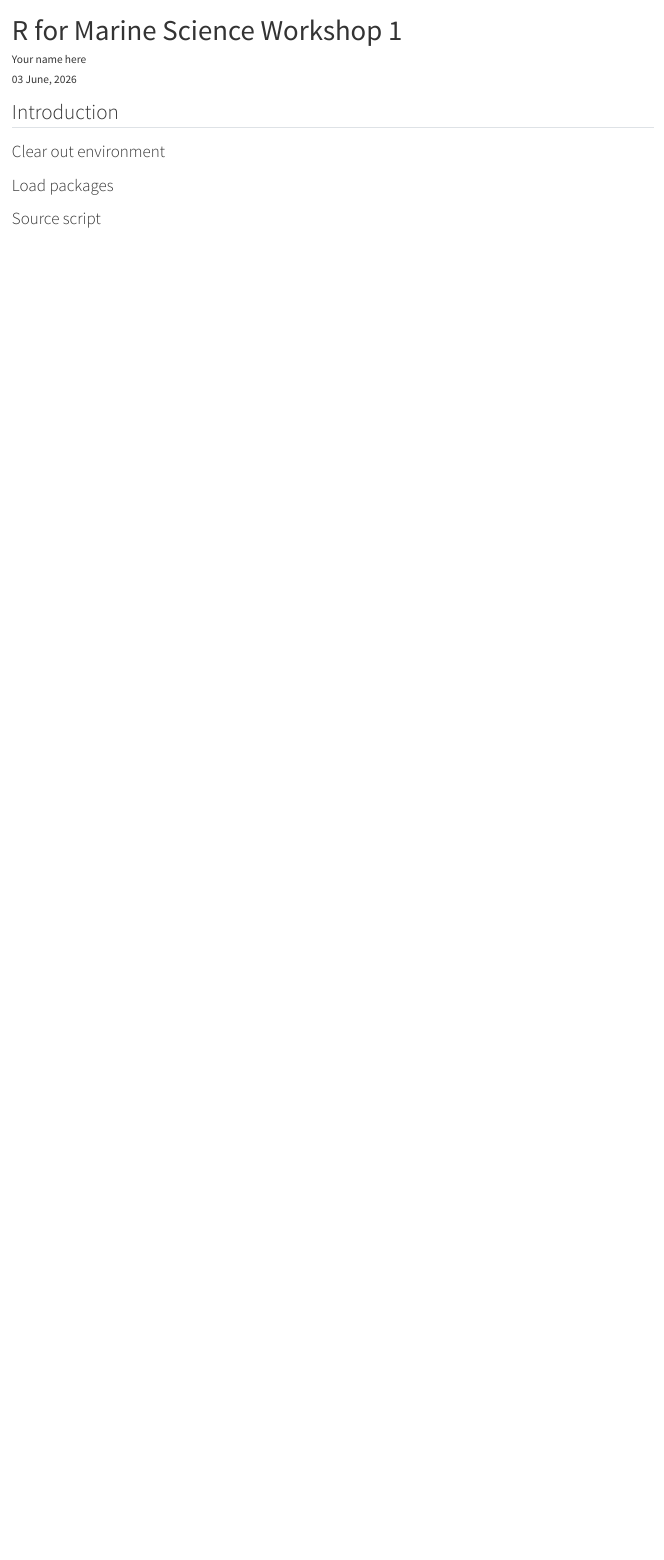
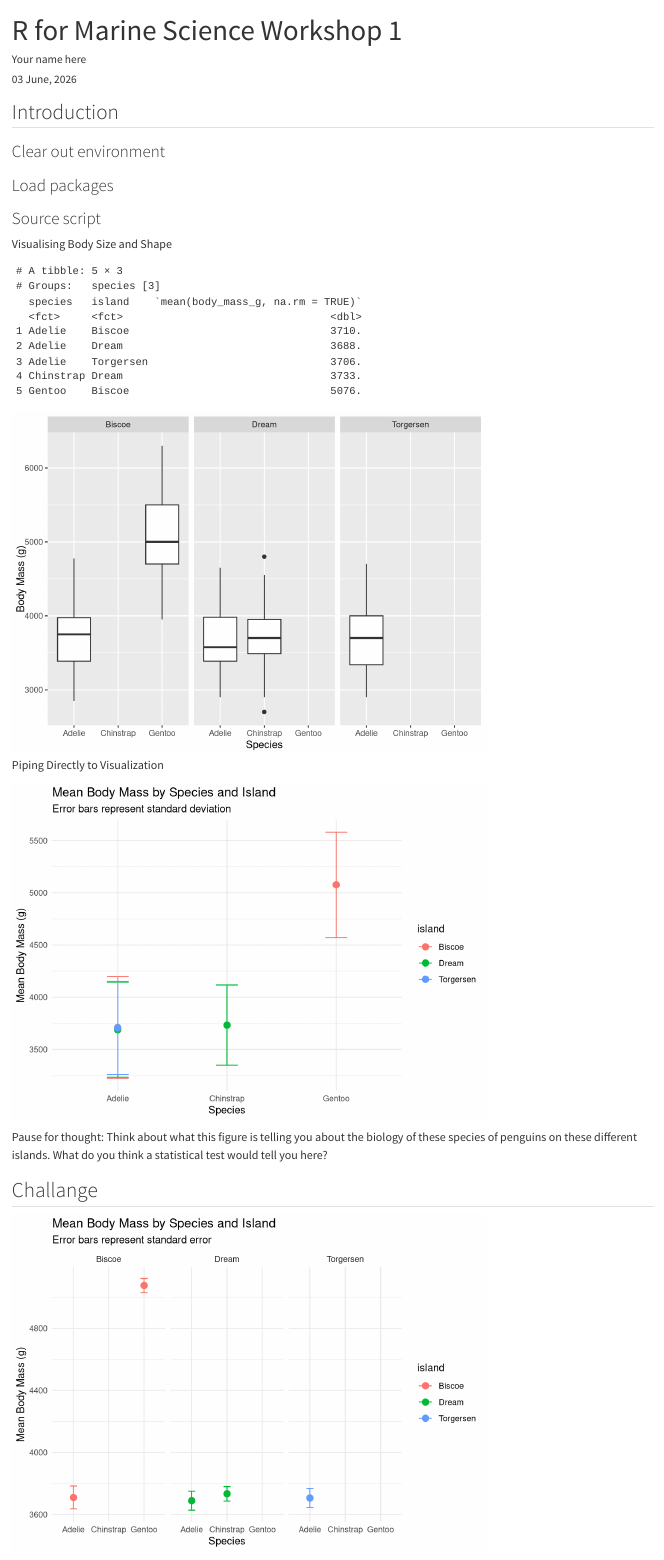
Before and after one commit to kira-roberts/Data_Science, a Quarto document (code/Workshop1.qmd): the page in a window 1100 px wide, from its top. Rendered offline with R 4.5, knitr and Pandoc in place of Quarto, with nearby package versions.

Commit message:
Working through, moved files

````diff
--- a/code/Workshop1.R
+++ b/code/Workshop1.R
@@ -2,0 +129 @@ library(readxl)
+                                  mean_mass_g = mean(body_mass_g)
--- a/code/Workshop1.qmd
+++ b/code/Workshop1.qmd
@@ -45,3 +45,75 @@ library(tidyverse)
 ```{r source-script1, message=FALSE, warning=FALSE, include=FALSE}
 source("Workshop1.R")
 ```
+Visualising Body Size and Shape
+```{r}
+# Summary
+penguins %>%
+  group_by(species, island) %>%
+  summarise(mean(body_mass_g, na.rm = TRUE))
+
+# Visualization
+penguins %>%
+  ggplot(aes(x = species, y = body_mass_g)) +
+    geom_boxplot() +
+  facet_wrap(~ island) +
+  labs(x = "Species", y = "Body Mass (g)")
+
+```
+
+Piping Directly to Visualization
+
+```{r allpipe}
+# Pipe directly from aggregation to plotting with error bars
+mass_compare_plot <- penguins %>%
+  group_by(species, island) %>%
+  summarise(
+    mean_mass = mean(body_mass_g, na.rm = TRUE),
+    sd_mass = sd(body_mass_g, na.rm = TRUE),
+    n = n(),
+    .groups = "drop"
+  ) %>%
+  ggplot(aes(x = species, y = mean_mass, colour = island)) +
+  geom_point(size = 3) +
+  geom_errorbar(aes(ymin = mean_mass - sd_mass,
+                    ymax = mean_mass + sd_mass),
+                width = 0.2) +
+  labs(title = "Mean Body Mass by Species and Island",
+       subtitle = "Error bars represent standard deviation",
+       y = "Mean Body Mass (g)",
+       x = "Species") +
+  theme_minimal()
+
+mass_compare_plot
+
+```
+Pause for thought: Think about what this figure is telling you about the biology of these species of penguins on these different islands. What do you think a statistical test would tell you here?
+
+
+## Challange
+```{r}
+SEmass_compare_plot <- penguins %>%
+  group_by(species, island) %>%
+  summarise(
+    n = n(),
+    mean_mass = mean(body_mass_g, na.rm = TRUE),
+    se_mass = (sd(body_mass_g, na.rm = TRUE))/sqrt(n),
+    .groups = "drop"
+  ) %>%
+  ggplot(aes(x = species, y = mean_mass, colour = island)) +
+  geom_point(size = 3, position = position_dodge()) +
+  geom_errorbar(aes(ymin = mean_mass - se_mass,
+                    ymax = mean_mass + se_mass),
+                position = position_dodge(),
+                width = 0.2) +
+  facet_wrap(~ island) +
+  labs(title = "Mean Body Mass by Species and Island",
+       subtitle = "Error bars represent standard error",
+       facet_wrap = "Island",
+       y = "Mean Body Mass (g)",
+       x = "Species") +
+  theme_minimal()
+
+SEmass_compare_plot
+
+```
````
Also changed, not shown: code/Workshop_1b.Rmd (added, +23 -0 lines), code/Workshop_2b.Rmd (renamed from Workshop_2b.Rmd, +1 -1 lines), code/Workshop_3b.Rmd (renamed from Workshop_3b.Rmd, +1 -1 lines), code/Workshop_4b.Rmd (renamed from Workshop_4b.Rmd, +1 -1 lines), code/Workshop1.R (144 more changed lines).
